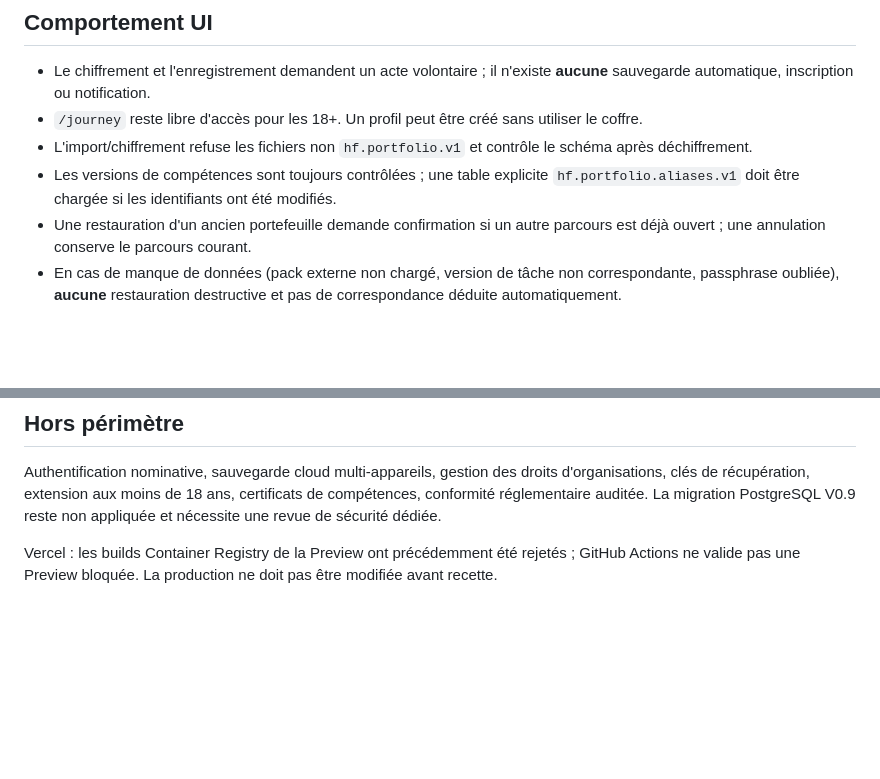
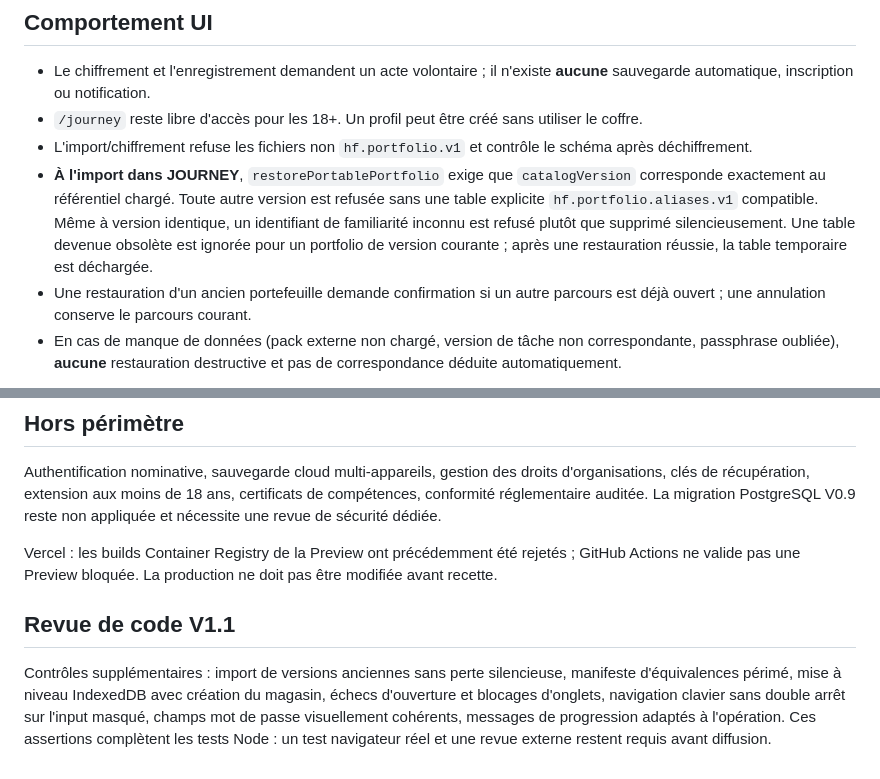
Before and after one commit to ATAC-tounde/Human-First, a Markdown page: docs/ENCRYPTED_VAULT_V1.1.md, 2 parts joined by grey strips. Rendered like a GitHub page; blank space fills up the shorter version.

Commit message:
docs(vault): document strict version import and stale-manifest behavior

```diff
--- a/docs/ENCRYPTED_VAULT_V1.1.md
+++ b/docs/ENCRYPTED_VAULT_V1.1.md
@@ -28,7 +28,7 @@ Un navigateur compromis, une extension malveillante ou du JavaScript injecté pe
 - Le chiffrement et l'enregistrement demandent un acte volontaire ; il n'existe **aucune** sauvegarde automatique, inscription ou notification.
 - `/journey` reste libre d'accès pour les 18+. Un profil peut être créé sans utiliser le coffre.
 - L'import/chiffrement refuse les fichiers non `hf.portfolio.v1` et contrôle le schéma après déchiffrement.
-- Les versions de compétences sont toujours contrôlées ; une table explicite `hf.portfolio.aliases.v1` doit être chargée si les identifiants ont été modifiés.
+- **À l'import dans JOURNEY**, `restorePortablePortfolio` exige que `catalogVersion` corresponde exactement au référentiel chargé. Toute autre version est refusée sans une table explicite `hf.portfolio.aliases.v1` compatible. Même à version identique, un identifiant de familiarité inconnu est refusé plutôt que supprimé silencieusement. Une table devenue obsolète est ignorée pour un portfolio de version courante ; après une restauration réussie, la table temporaire est déchargée.
 - Une restauration d'un ancien portefeuille demande confirmation si un autre parcours est déjà ouvert ; une annulation conserve le parcours courant.
 - En cas de manque de données (pack externe non chargé, version de tâche non correspondante, passphrase oubliée), **aucune** restauration destructive et pas de correspondance déduite automatiquement.
 
@@ -39,3 +39,8 @@ Un navigateur compromis, une extension malveillante ou du JavaScript injecté pe
 Authentification nominative, sauvegarde cloud multi-appareils, gestion des droits d'organisations, clés de récupération, extension aux moins de 18 ans, certificats de compétences, conformité réglementaire auditée. La migration PostgreSQL V0.9 reste non appliquée et nécessite une revue de sécurité dédiée.
 
 Vercel : les builds Container Registry de la Preview ont précédemment été rejetés ; GitHub Actions ne valide pas une Preview bloquée. La production ne doit pas être modifiée avant recette.
+
+
+## Revue de code V1.1
+
+Contrôles supplémentaires : import de versions anciennes sans perte silencieuse, manifeste d'équivalences périmé, mise à niveau IndexedDB avec création du magasin, échecs d'ouverture et blocages d'onglets, navigation clavier sans double arrêt sur l'input masqué, champs mot de passe visuellement cohérents, messages de progression adaptés à l'opération. Ces assertions complètent les tests Node : un test navigateur réel et une revue externe restent requis avant diffusion.
```
